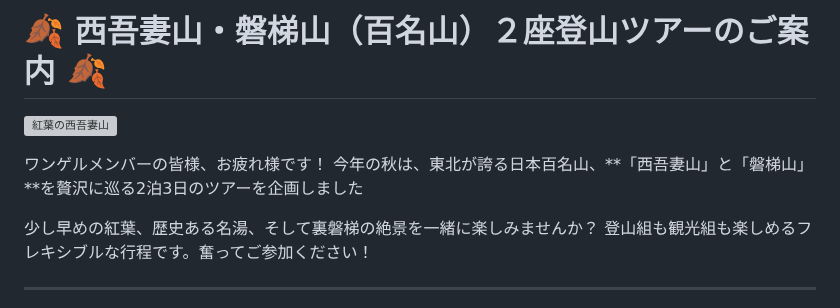
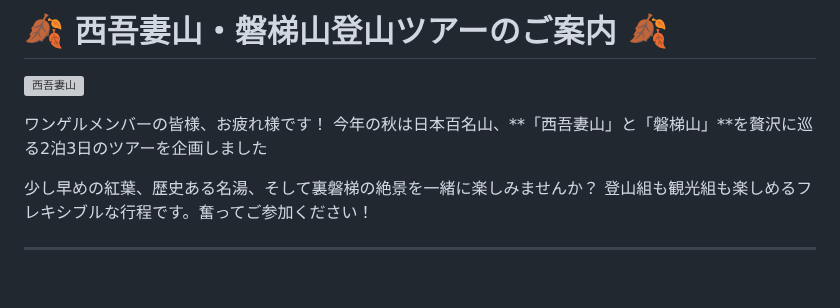
Before and after one commit to ysugimoto1670041/FUKUSHIMA, a Markdown page: README.md, the part around the change. GitHub-like rendering; blank space fills up the shorter version; grey boxes are pictures that could not be loaded.

Commit message:
Update title and content in README.md

```diff
--- a/README.md
+++ b/README.md
@@ -1,10 +1,10 @@
 
-# 🍂 西吾妻山・磐梯山（百名山）２座登山ツアーのご案内 🍂
+# 🍂 西吾妻山・磐梯山登山ツアーのご案内 🍂
 
-![紅葉の西吾妻山](https://static.tenki.jp/images/inapp/mountain-app/photo/photo_120_01.jpg)
+![西吾妻山](https://static.tenki.jp/images/inapp/mountain-app/photo/photo_120_01.jpg)
 
 ワンゲルメンバーの皆様、お疲れ様です！
-今年の秋は、東北が誇る日本百名山、**「西吾妻山」と「磐梯山」**を贅沢に巡る2泊3日のツアーを企画しました
+今年の秋は日本百名山、**「西吾妻山」と「磐梯山」**を贅沢に巡る2泊3日のツアーを企画しました
 
 少し早めの紅葉、歴史ある名湯、そして裏磐梯の絶景を一緒に楽しみませんか？
 登山組も観光組も楽しめるフレキシブルな行程です。奮ってご参加ください！
```
